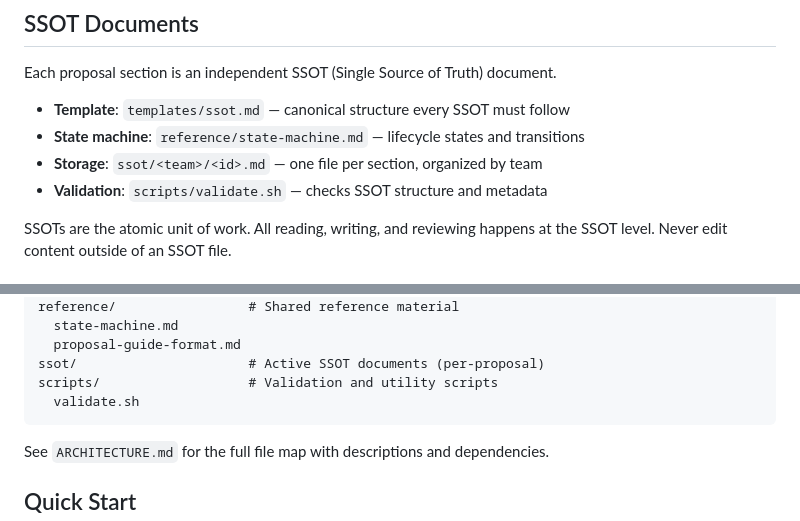
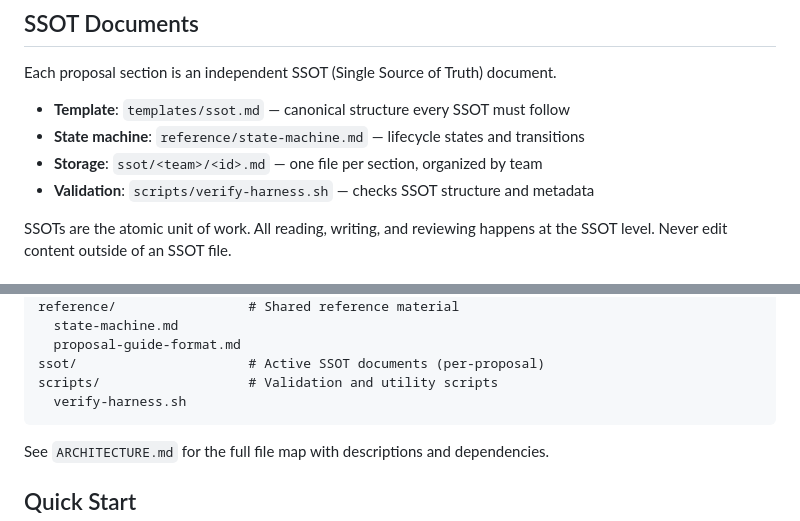
Before and after one commit to DinN0000/bidkit, a Markdown page: CLAUDE.md, 2 parts joined by grey strips. GitHub-like rendering.

Commit message:
fix: correct broken file references and metadata field name
- CLAUDE.md: scripts/validate.sh → scripts/verify-harness.sh (2 locations)
- agents/team-lead.md: depends_on → dependencies (matches SSOT template)

Co-Authored-By: Claude Opus 4.6 <noreply@anthropic.com>

````diff
--- a/CLAUDE.md
+++ b/CLAUDE.md
@@ -64,7 +64,7 @@ Each proposal section is an independent SSOT (Single Source of Truth) document.
 - **Template**: `templates/ssot.md` — canonical structure every SSOT must follow
 - **State machine**: `reference/state-machine.md` — lifecycle states and transitions
 - **Storage**: `ssot/<team>/<id>.md` — one file per section, organized by team
-- **Validation**: `scripts/validate.sh` — checks SSOT structure and metadata
+- **Validation**: `scripts/verify-harness.sh` — checks SSOT structure and metadata
 
 SSOTs are the atomic unit of work. All reading, writing, and reviewing happens
 at the SSOT level. Never edit content outside of an SSOT file.
@@ -119,7 +119,7 @@ reference/                 # Shared reference material
   proposal-guide-format.md
 ssot/                      # Active SSOT documents (per-proposal)
 scripts/                   # Validation and utility scripts
-  validate.sh
+  verify-harness.sh
 ```
 
 See `ARCHITECTURE.md` for the full file map with descriptions and dependencies.
````
Also changed, not shown: agents/team-lead.md (+1 -1 lines).
